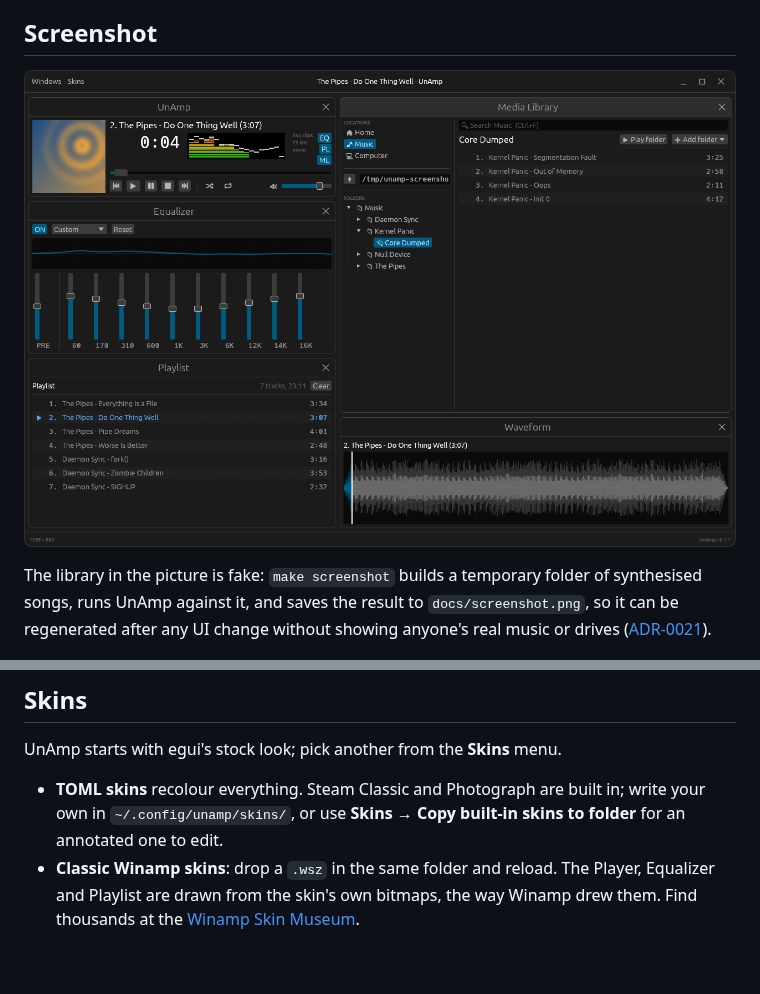
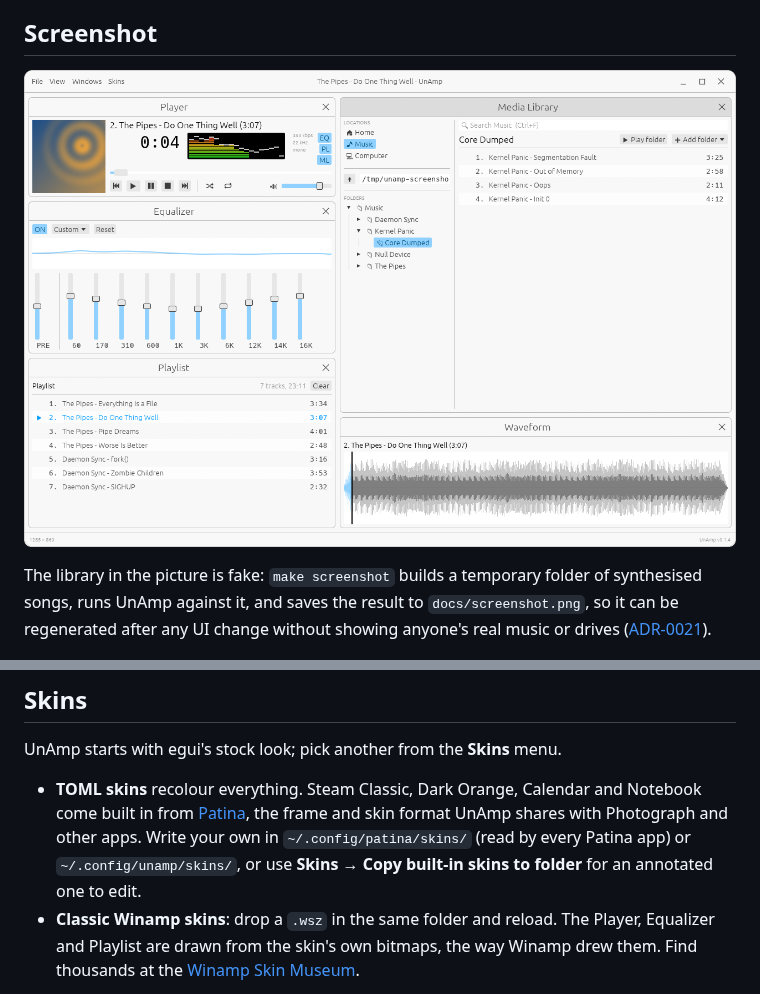
Before and after one commit to divanvisagie/UnAmp, a Markdown page: README.md, 2 parts joined by grey strips. Rendered like a GitHub page; pictures changed too: docs/screenshot.png; blank space fills up the shorter version.

```diff
--- a/README.md
+++ b/README.md
@@ -92,8 +92,11 @@ The classic bottom row, with nothing focused:
 
 UnAmp starts with egui's stock look; pick another from the **Skins** menu.
 
-- **TOML skins** recolour everything. Steam Classic and Photograph are built in; write your own in
-  `~/.config/unamp/skins/`, or use **Skins → Copy built-in skins to folder** for an annotated one to edit.
+- **TOML skins** recolour everything. Steam Classic, Dark Orange, Calendar and Notebook come built
+  in from [Patina](https://github.com/Sector-F-Labs/patina), the frame and skin format UnAmp shares
+  with Photograph and other apps. Write your own in `~/.config/patina/skins/` (read by every
+  Patina app) or `~/.config/unamp/skins/`, or use **Skins → Copy built-in skins to folder** for an
+  annotated one to edit.
 - **Classic Winamp skins**: drop a `.wsz` in the same folder and reload. The Player, Equalizer
   and Playlist are drawn from the skin's own bitmaps, the way Winamp drew them. Find thousands at
   the [Winamp Skin Museum](https://skins.webamp.org).
```
Also changed, not shown: docs/adr/0030-build-on-patina.md (added, +65 -0 lines), docs/adr/README.md (+6 -1 lines), docs/skinning.md (+16 -11 lines), 12 other files.
